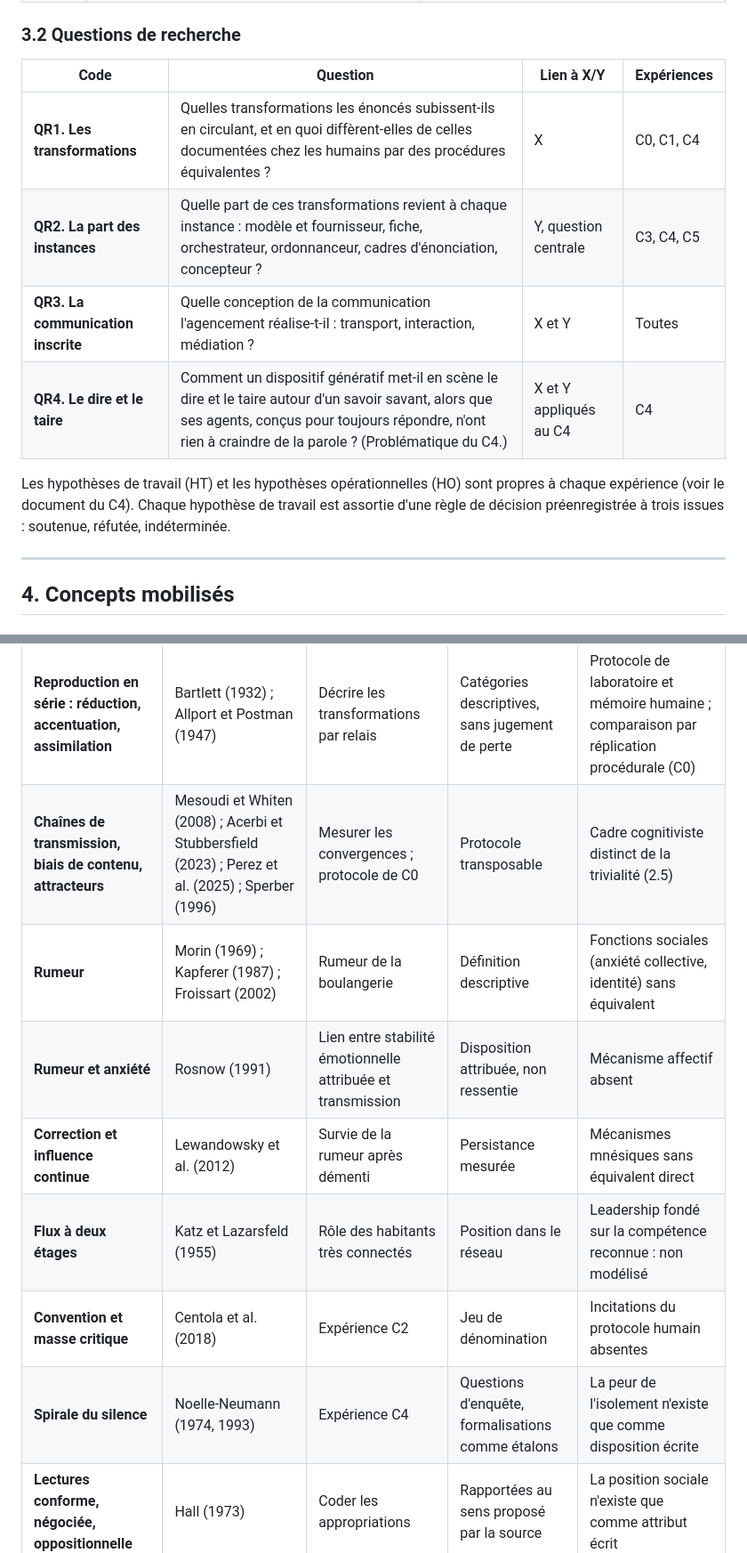
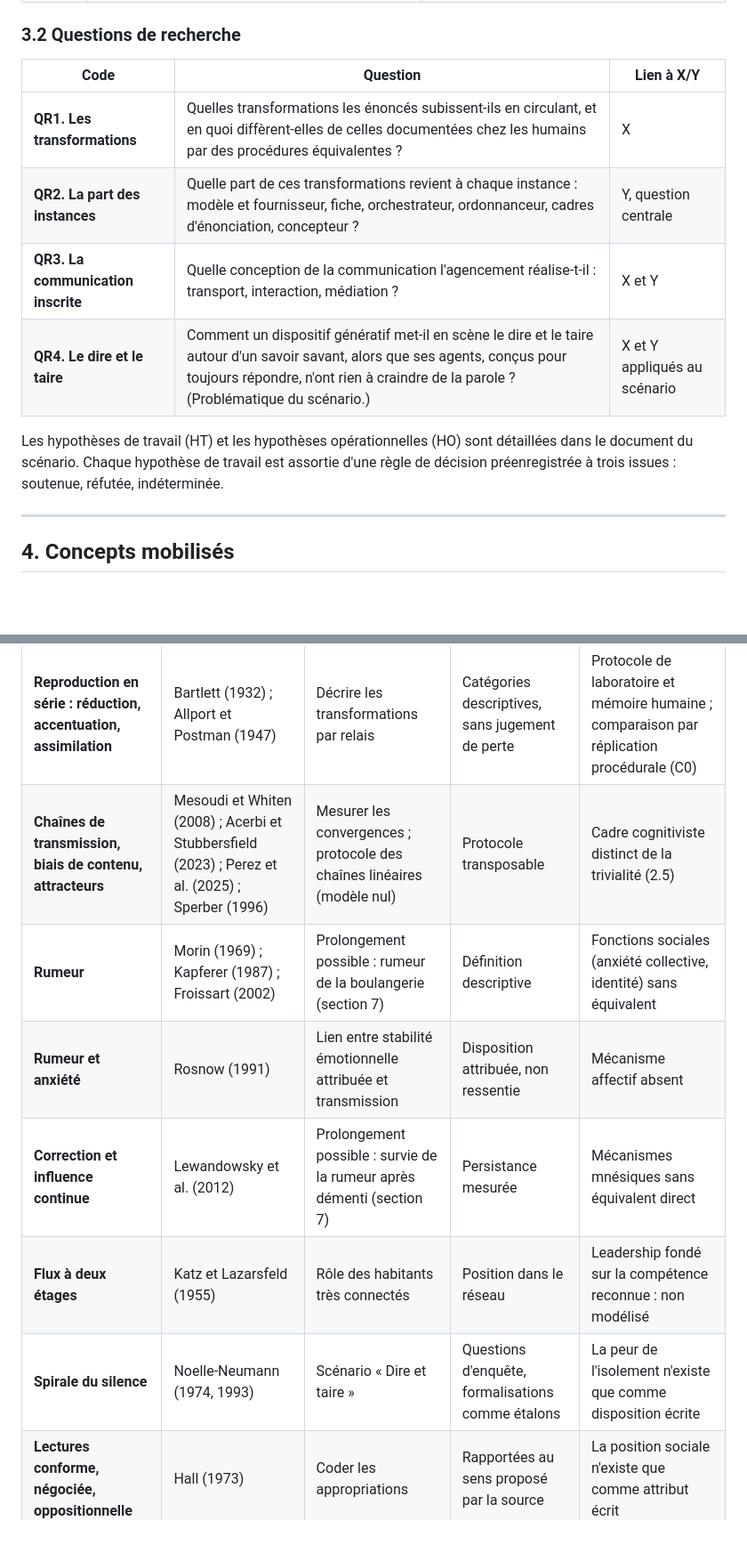
Before and after one commit to JEDI-OpenLab/dire-et-taire, a Markdown page: docs/scientifique/cadre-scientifique-SIC-village.md, 2 parts joined by grey strips. Shown at 89% size. Drawn GitHub-style; blank space fills up the shorter version.

```diff
--- a/docs/scientifique/cadre-scientifique-SIC-village.md
+++ b/docs/scientifique/cadre-scientifique-SIC-village.md
@@ -128,14 +128,14 @@ Dans le village, toutes les médiations (gazette, mémoire, scènes) sont écrit
 
 ### 3.2 Questions de recherche
 
-| Code | Question | Lien à X/Y | Expériences |
-|---|---|---|---|
-| **QR1. Les transformations** | Quelles transformations les énoncés subissent-ils en circulant, et en quoi diffèrent-elles de celles documentées chez les humains par des procédures équivalentes ? | X | C0, C1, C4 |
-| **QR2. La part des instances** | Quelle part de ces transformations revient à chaque instance : modèle et fournisseur, fiche, orchestrateur, ordonnanceur, cadres d'énonciation, concepteur ? | Y, question centrale | C3, C4, C5 |
-| **QR3. La communication inscrite** | Quelle conception de la communication l'agencement réalise-t-il : transport, interaction, médiation ? | X et Y | Toutes |
-| **QR4. Le dire et le taire** | Comment un dispositif génératif met-il en scène le dire et le taire autour d'un savoir savant, alors que ses agents, conçus pour toujours répondre, n'ont rien à craindre de la parole ? (Problématique du C4.) | X et Y appliqués au C4 | C4 |
+| Code | Question | Lien à X/Y |
+|---|---|---|
+| **QR1. Les transformations** | Quelles transformations les énoncés subissent-ils en circulant, et en quoi diffèrent-elles de celles documentées chez les humains par des procédures équivalentes ? | X |
+| **QR2. La part des instances** | Quelle part de ces transformations revient à chaque instance : modèle et fournisseur, fiche, orchestrateur, ordonnanceur, cadres d'énonciation, concepteur ? | Y, question centrale |
+| **QR3. La communication inscrite** | Quelle conception de la communication l'agencement réalise-t-il : transport, interaction, médiation ? | X et Y |
+| **QR4. Le dire et le taire** | Comment un dispositif génératif met-il en scène le dire et le taire autour d'un savoir savant, alors que ses agents, conçus pour toujours répondre, n'ont rien à craindre de la parole ? (Problématique du scénario.) | X et Y appliqués au scénario |
 
-Les hypothèses de travail (HT) et les hypothèses opérationnelles (HO) sont propres à chaque expérience (voir le document du C4). Chaque hypothèse de travail est assortie d'une règle de décision préenregistrée à trois issues : soutenue, réfutée, indéterminée.
+Les hypothèses de travail (HT) et les hypothèses opérationnelles (HO) sont détaillées dans le document du scénario. Chaque hypothèse de travail est assortie d'une règle de décision préenregistrée à trois issues : soutenue, réfutée, indéterminée.
 
 ---
 
@@ -159,13 +159,12 @@ Les hypothèses de travail (HT) et les hypothèses opérationnelles (HO) sont pr
 | Concept | Références | Usage | Ce qui est adapté | Ce qui est perdu ou à discuter |
 |---|---|---|---|---|
 | **Reproduction en série : réduction, accentuation, assimilation** | Bartlett (1932) ; Allport et Postman (1947) | Décrire les transformations par relais | Catégories descriptives, sans jugement de perte | Protocole de laboratoire et mémoire humaine ; comparaison par réplication procédurale (C0) |
-| **Chaînes de transmission, biais de contenu, attracteurs** | Mesoudi et Whiten (2008) ; Acerbi et Stubbersfield (2023) ; Perez et al. (2025) ; Sperber (1996) | Mesurer les convergences ; protocole de C0 | Protocole transposable | Cadre cognitiviste distinct de la trivialité (2.5) |
-| **Rumeur** | Morin (1969) ; Kapferer (1987) ; Froissart (2002) | Rumeur de la boulangerie | Définition descriptive | Fonctions sociales (anxiété collective, identité) sans équivalent |
+| **Chaînes de transmission, biais de contenu, attracteurs** | Mesoudi et Whiten (2008) ; Acerbi et Stubbersfield (2023) ; Perez et al. (2025) ; Sperber (1996) | Mesurer les convergences ; protocole des chaînes linéaires (modèle nul) | Protocole transposable | Cadre cognitiviste distinct de la trivialité (2.5) |
+| **Rumeur** | Morin (1969) ; Kapferer (1987) ; Froissart (2002) | Prolongement possible : rumeur de la boulangerie (section 7) | Définition descriptive | Fonctions sociales (anxiété collective, identité) sans équivalent |
 | **Rumeur et anxiété** | Rosnow (1991) | Lien entre stabilité émotionnelle attribuée et transmission | Disposition attribuée, non ressentie | Mécanisme affectif absent |
-| **Correction et influence continue** | Lewandowsky et al. (2012) | Survie de la rumeur après démenti | Persistance mesurée | Mécanismes mnésiques sans équivalent direct |
+| **Correction et influence continue** | Lewandowsky et al. (2012) | Prolongement possible : survie de la rumeur après démenti (section 7) | Persistance mesurée | Mécanismes mnésiques sans équivalent direct |
 | **Flux à deux étages** | Katz et Lazarsfeld (1955) | Rôle des habitants très connectés | Position dans le réseau | Leadership fondé sur la compétence reconnue : non modélisé |
-| **Convention et masse critique** | Centola et al. (2018) | Expérience C2 | Jeu de dénomination | Incitations du protocole humain absentes |
-| **Spirale du silence** | Noelle-Neumann (1974, 1993) | Expérience C4 | Questions d'enquête, formalisations comme étalons | La peur de l'isolement n'existe que comme disposition écrite |
+| **Spirale du silence** | Noelle-Neumann (1974, 1993) | Scénario « Dire et taire » | Questions d'enquête, formalisations comme étalons | La peur de l'isolement n'existe que comme disposition écrite |
 | **Lectures conforme, négociée, oppositionnelle** | Hall (1973) | Coder les appropriations | Rapportées au sens proposé par la source | La position sociale n'existe que comme attribut écrit |
 | **Formule** | Krieg-Planque (2009) | Expressions figées qui résument l'énoncé | Repérage direct | Suppose un espace public réel |
 | **Mise en scène de la communication** | Authier-Revuz (1982) | Marqueurs de reprise | Repérage direct | Aucun |
```
Also changed, not shown: other parts of docs/scientifique/cadre-scientifique-SIC-village.md (+29 -22 lines), docs/glossaire.md (+1 -1 lines).
